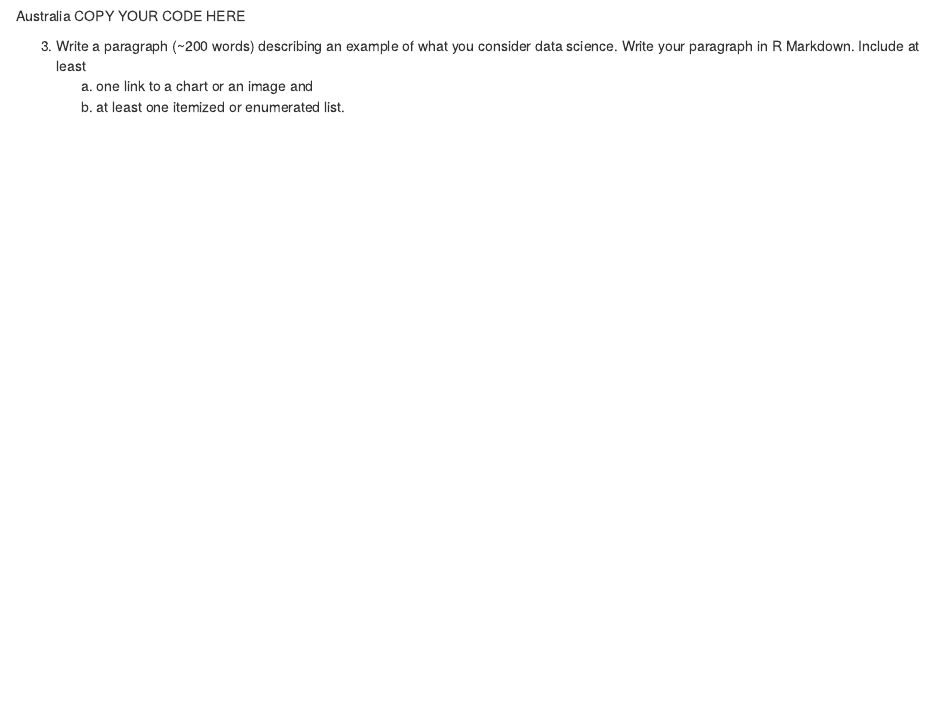
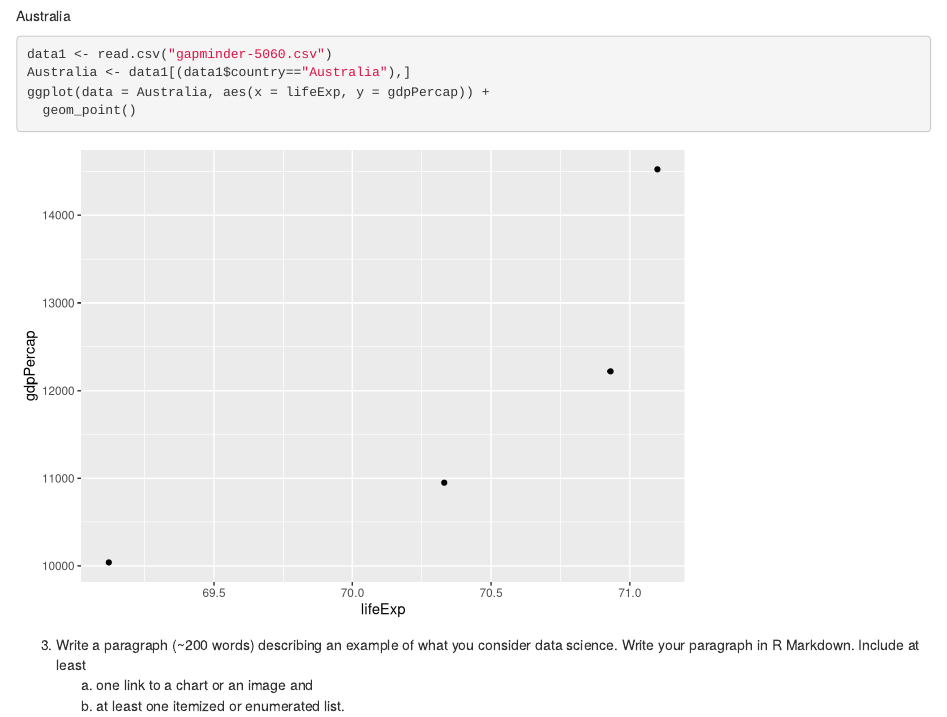
Before and after one commit to psemenova/practice1-psemenova, an R Markdown document (Homework 2.Rmd): the page in a window 1100 px wide, from 1910 px down. Rendered offline with R 4.5, knitr and Pandoc, with nearby package versions.

Commit message:
Update Australia

````diff
--- a/Homework 2.Rmd
+++ b/Homework 2.Rmd
@@ -47,8 +47,12 @@ ggplot(data = data, aes(x = lifeExp, y = gdpPercap)) +
 ```
 
 Australia
-COPY YOUR CODE HERE
-
+```{r}
+data1 <- read.csv("gapminder-5060.csv")
+Australia <- data1[(data1$country=="Australia"),]
+ggplot(data = Australia, aes(x = lifeExp, y = gdpPercap)) +
+  geom_point()
+```
 
 3. Write a paragraph (~200 words) describing an example of what you consider data science. Write your paragraph in R Markdown. Include at least
     a. one link to a chart or an image and
````
